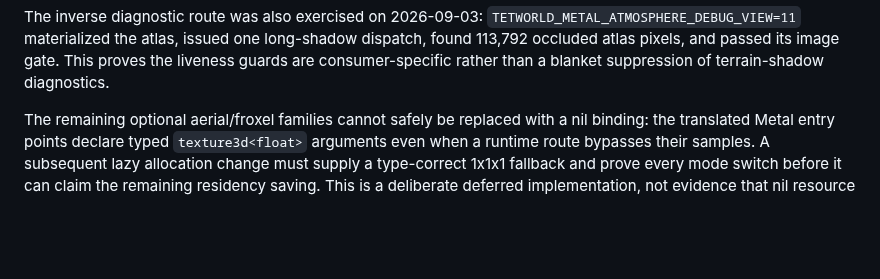
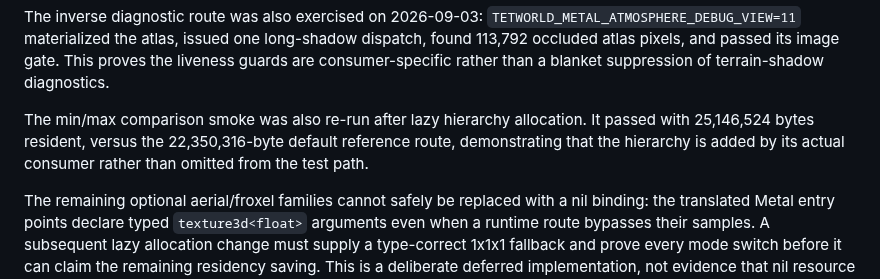
Before and after one commit to ChristofferGreen/htet, a Markdown page: docs/metal-frame-time-optimization.md, the part around the change. Drawn GitHub-style; blank space fills up the shorter version.

Commit message:
Validate Metal minmax hierarchy residency

```diff
--- a/docs/metal-frame-time-optimization.md
+++ b/docs/metal-frame-time-optimization.md
@@ -235,6 +235,11 @@ The inverse diagnostic route was also exercised on 2026-09-03:
 long-shadow dispatch, found 113,792 occluded atlas pixels, and passed its image
 gate. This proves the liveness guards are consumer-specific rather than a
 blanket suppression of terrain-shadow diagnostics.
+
+The min/max comparison smoke was also re-run after lazy hierarchy allocation.
+It passed with 25,146,524 bytes resident, versus the 22,350,316-byte default
+reference route, demonstrating that the hierarchy is added by its actual
+consumer rather than omitted from the test path.
 
 The remaining optional aerial/froxel families cannot safely be replaced with a
 nil binding: the translated Metal entry points declare typed `texture3d<float>`
```
Also changed, not shown: docs/todo.md (+2 -0 lines).
